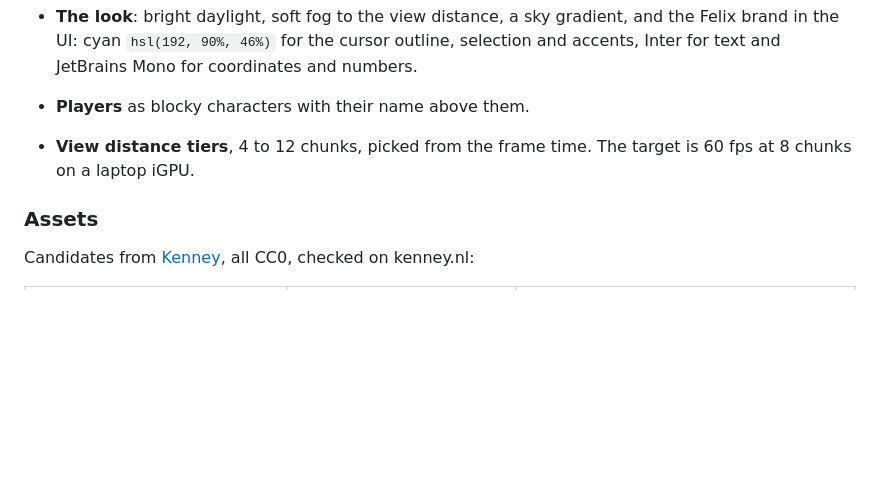
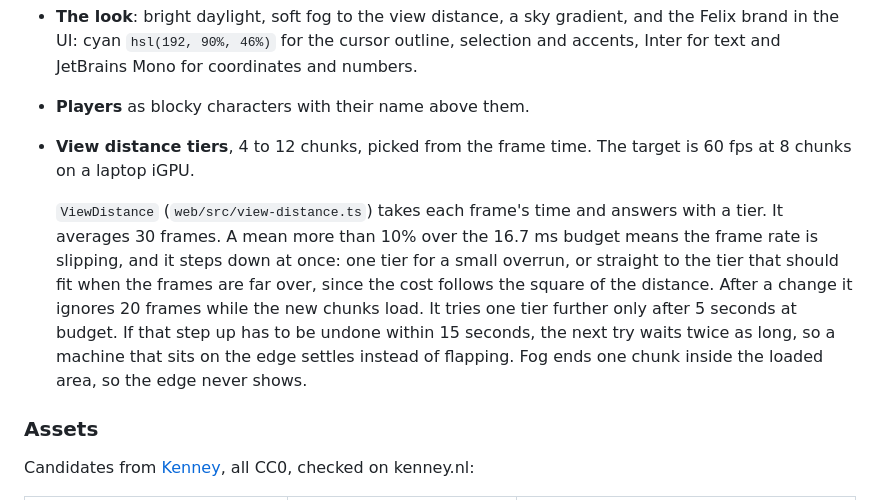
Before and after one commit to GetFelix/felix-blocks, a Markdown page: docs/design.md, the part around the change. Drawn GitHub-style; blank space fills up the shorter version.

```diff
--- a/docs/design.md
+++ b/docs/design.md
@@ -266,6 +266,8 @@ block whatever it sends. Presence and chat are open to both.
 - **Players** as blocky characters with their name above them.
 - **View distance tiers**, 4 to 12 chunks, picked from the frame time. The target is 60 fps at 8 chunks on a laptop iGPU.
 
+  `ViewDistance` (`web/src/view-distance.ts`) takes each frame's time and answers with a tier. It averages 30 frames. A mean more than 10% over the 16.7 ms budget means the frame rate is slipping, and it steps down at once: one tier for a small overrun, or straight to the tier that should fit when the frames are far over, since the cost follows the square of the distance. After a change it ignores 20 frames while the new chunks load. It tries one tier further only after 5 seconds at budget. If that step up has to be undone within 15 seconds, the next try waits twice as long, so a machine that sits on the edge settles instead of flapping. Fog ends one chunk inside the loaded area, so the edge never shows.
+
 ### Assets
 
 Candidates from [Kenney](https://kenney.nl), all CC0, checked on kenney.nl:
```
Also changed, not shown: README.md (+6 -4 lines), docs/art.md (+17 -3 lines), docs/screenshots/view-distance-panel.jpg (added), 6 other files.
